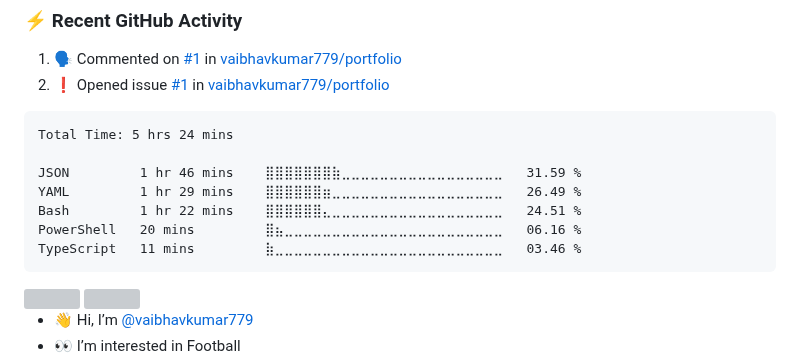
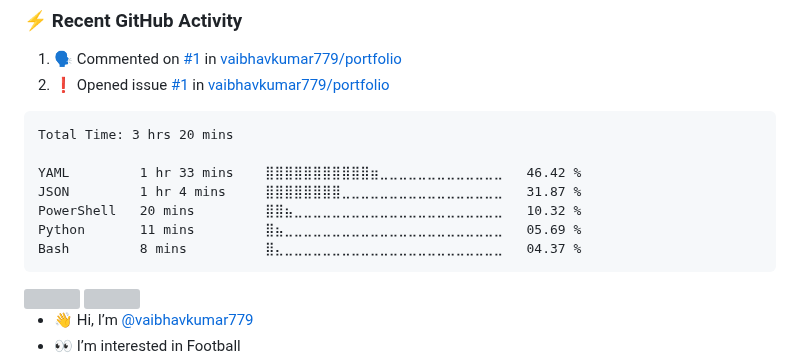
Before and after one commit to vaibhavkumar779/vaibhavkumar779, a Markdown page: README.md, the part around the change. Drawn GitHub-style; grey boxes are pictures that could not be loaded.

Commit message:
Updated waka-readme graph with new metrics

````diff
--- a/README.md
+++ b/README.md
@@ -44,13 +44,13 @@
 <!--START_SECTION:waka-->
 
 ```txt
-Total Time: 5 hrs 24 mins
+Total Time: 3 hrs 20 mins
 
-JSON         1 hr 46 mins    ⣿⣿⣿⣿⣿⣿⣿⣷⣀⣀⣀⣀⣀⣀⣀⣀⣀⣀⣀⣀⣀⣀⣀⣀⣀   31.59 %
-YAML         1 hr 29 mins    ⣿⣿⣿⣿⣿⣿⣶⣀⣀⣀⣀⣀⣀⣀⣀⣀⣀⣀⣀⣀⣀⣀⣀⣀⣀   26.49 %
-Bash         1 hr 22 mins    ⣿⣿⣿⣿⣿⣿⣄⣀⣀⣀⣀⣀⣀⣀⣀⣀⣀⣀⣀⣀⣀⣀⣀⣀⣀   24.51 %
-PowerShell   20 mins         ⣿⣦⣀⣀⣀⣀⣀⣀⣀⣀⣀⣀⣀⣀⣀⣀⣀⣀⣀⣀⣀⣀⣀⣀⣀   06.16 %
-TypeScript   11 mins         ⣷⣀⣀⣀⣀⣀⣀⣀⣀⣀⣀⣀⣀⣀⣀⣀⣀⣀⣀⣀⣀⣀⣀⣀⣀   03.46 %
+YAML         1 hr 33 mins    ⣿⣿⣿⣿⣿⣿⣿⣿⣿⣿⣿⣶⣀⣀⣀⣀⣀⣀⣀⣀⣀⣀⣀⣀⣀   46.42 %
+JSON         1 hr 4 mins     ⣿⣿⣿⣿⣿⣿⣿⣿⣀⣀⣀⣀⣀⣀⣀⣀⣀⣀⣀⣀⣀⣀⣀⣀⣀   31.87 %
+PowerShell   20 mins         ⣿⣿⣦⣀⣀⣀⣀⣀⣀⣀⣀⣀⣀⣀⣀⣀⣀⣀⣀⣀⣀⣀⣀⣀⣀   10.32 %
+Python       11 mins         ⣿⣦⣀⣀⣀⣀⣀⣀⣀⣀⣀⣀⣀⣀⣀⣀⣀⣀⣀⣀⣀⣀⣀⣀⣀   05.69 %
+Bash         8 mins          ⣿⣄⣀⣀⣀⣀⣀⣀⣀⣀⣀⣀⣀⣀⣀⣀⣀⣀⣀⣀⣀⣀⣀⣀⣀   04.37 %
 ```
 
 <!--END_SECTION:waka-->
````
